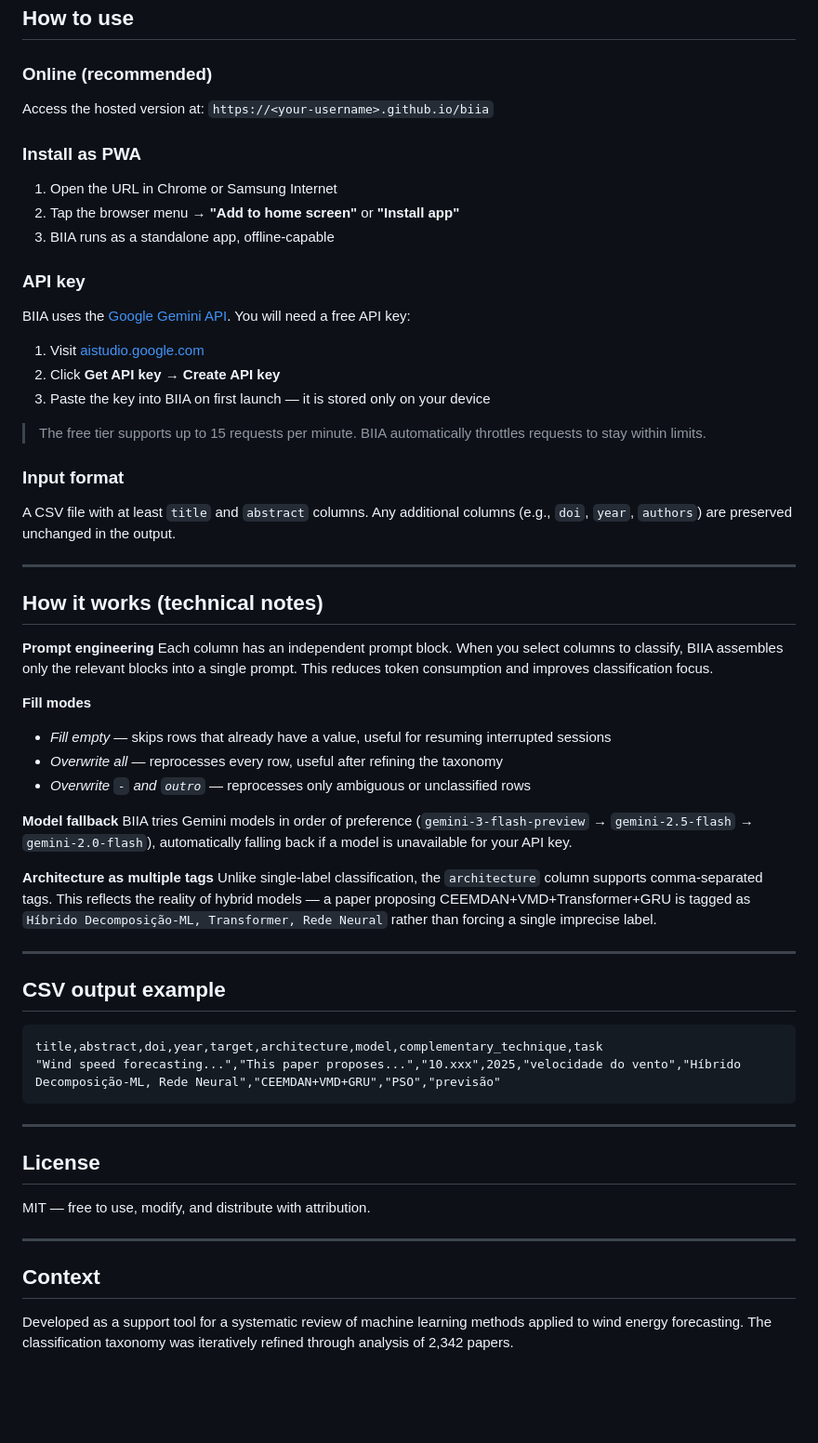
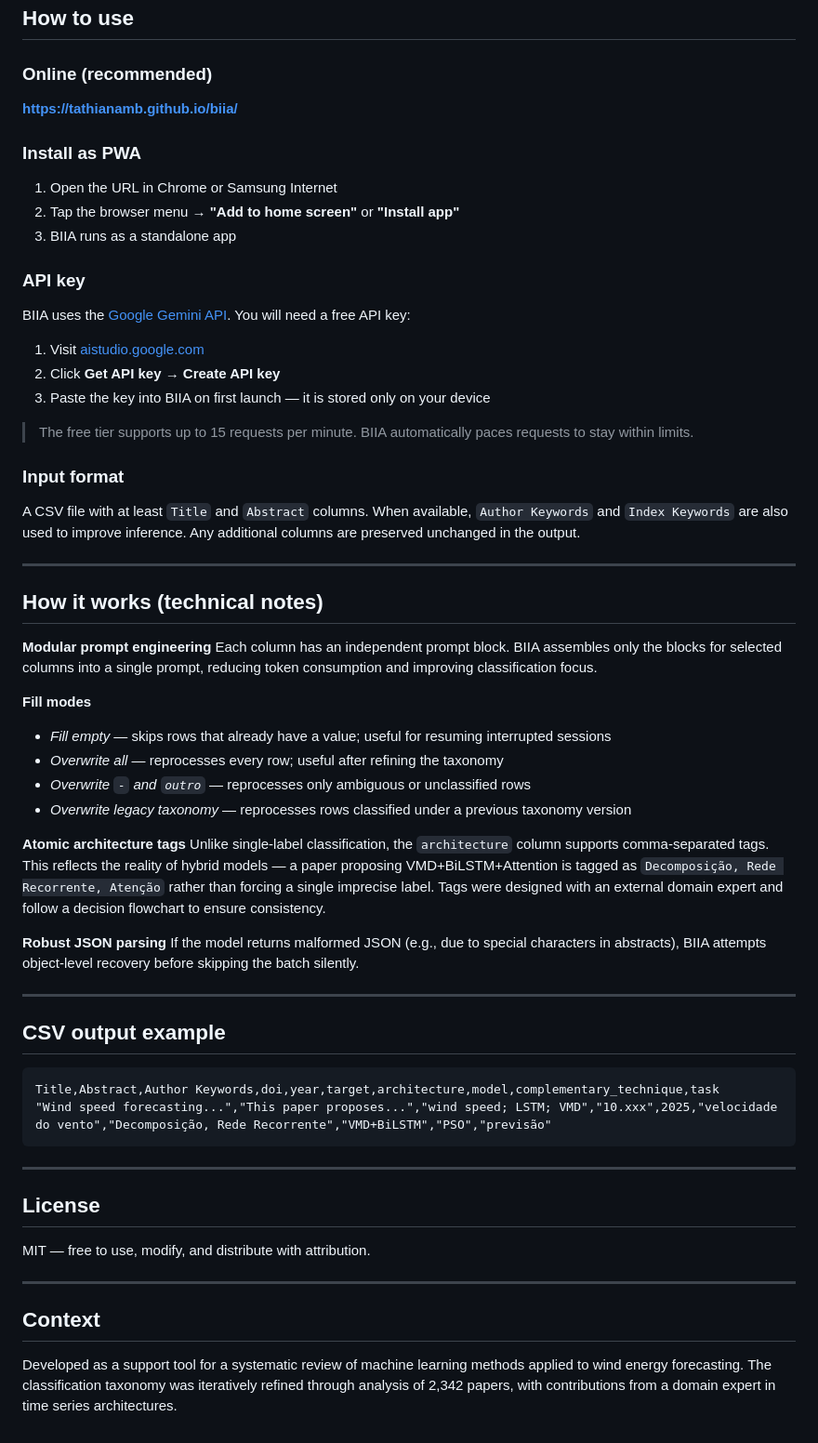
Before and after one commit to tathianamb/biia, a Markdown page: README.md, the part around one of its changes. Shown at 93% size. Rendered like a GitHub page; blank space fills up the shorter version.

````diff
--- a/README.md
+++ b/README.md
@@ -59,12 +64,12 @@ The taxonomy was developed through iterative analysis of 331 sampled papers:
 ## How to use
 
 ### Online (recommended)
-Access the hosted version at: `https://<your-username>.github.io/biia`
+**[https://tathianamb.github.io/biia/](https://tathianamb.github.io/biia/)**
 
 ### Install as PWA
 1. Open the URL in Chrome or Samsung Internet
 2. Tap the browser menu → **"Add to home screen"** or **"Install app"**
-3. BIIA runs as a standalone app, offline-capable
+3. BIIA runs as a standalone app
 
 ### API key
 BIIA uses the [Google Gemini API](https://aistudio.google.com). You will need a free API key:
@@ -72,36 +77,37 @@ BIIA uses the [Google Gemini API](https://aistudio.google.com). You will need a
 2. Click **Get API key** → **Create API key**
 3. Paste the key into BIIA on first launch — it is stored only on your device
 
-> The free tier supports up to 15 requests per minute. BIIA automatically throttles requests to stay within limits.
+> The free tier supports up to 15 requests per minute. BIIA automatically paces requests to stay within limits.
 
 ### Input format
-A CSV file with at least `title` and `abstract` columns. Any additional columns (e.g., `doi`, `year`, `authors`) are preserved unchanged in the output.
+A CSV file with at least `Title` and `Abstract` columns. When available, `Author Keywords` and `Index Keywords` are also used to improve inference. Any additional columns are preserved unchanged in the output.
 
 ---
 
 ## How it works (technical notes)
 
-**Prompt engineering**
-Each column has an independent prompt block. When you select columns to classify, BIIA assembles only the relevant blocks into a single prompt. This reduces token consumption and improves classification focus.
+**Modular prompt engineering**
+Each column has an independent prompt block. BIIA assembles only the blocks for selected columns into a single prompt, reducing token consumption and improving classification focus.
 
 **Fill modes**
-- *Fill empty* — skips rows that already have a value, useful for resuming interrupted sessions
-- *Overwrite all* — reprocesses every row, useful after refining the taxonomy
+- *Fill empty* — skips rows that already have a value; useful for resuming interrupted sessions
+- *Overwrite all* — reprocesses every row; useful after refining the taxonomy
 - *Overwrite `-` and `outro`* — reprocesses only ambiguous or unclassified rows
+- *Overwrite legacy taxonomy* — reprocesses rows classified under a previous taxonomy version
 
-**Model fallback**
-BIIA tries Gemini models in order of preference (`gemini-3-flash-preview` → `gemini-2.5-flash` → `gemini-2.0-flash`), automatically falling back if a model is unavailable for your API key.
+**Atomic architecture tags**
+Unlike single-label classification, the `architecture` column supports comma-separated tags. This reflects the reality of hybrid models — a paper proposing VMD+BiLSTM+Attention is tagged as `Decomposição, Rede Recorrente, Atenção` rather than forcing a single imprecise label. Tags were designed with an external domain expert and follow a decision flowchart to ensure consistency.
 
-**Architecture as multiple tags**
-Unlike single-label classification, the `architecture` column supports comma-separated tags. This reflects the reality of hybrid models — a paper proposing CEEMDAN+VMD+Transformer+GRU is tagged as `Híbrido Decomposição-ML, Transformer, Rede Neural` rather than forcing a single imprecise label.
+**Robust JSON parsing**
+If the model returns malformed JSON (e.g., due to special characters in abstracts), BIIA attempts object-level recovery before skipping the batch silently.
 
 ---
 
 ## CSV output example
 
 ```
-title,abstract,doi,year,target,architecture,model,complementary_technique,task
-"Wind speed forecasting...","This paper proposes...","10.xxx",2025,"velocidade do vento","Híbrido Decomposição-ML, Rede Neural","CEEMDAN+VMD+GRU","PSO","previsão"
+Title,Abstract,Author Keywords,doi,year,target,architecture,model,complementary_technique,task
+"Wind speed forecasting...","This paper proposes...","wind speed; LSTM; VMD","10.xxx",2025,"velocidade do vento","Decomposição, Rede Recorrente","VMD+BiLSTM","PSO","previsão"
 ```
 
 ---
@@ -114,4 +120,4 @@ MIT — free to use, modify, and distribute with attribution.
 
 ## Context
 
-Developed as a support tool for a systematic review of machine learning methods applied to wind energy forecasting. The classification taxonomy was iteratively refined through analysis of 2,342 papers.
+Developed as a support tool for a systematic review of machine learning methods applied to wind energy forecasting. The classification taxonomy was iteratively refined through analysis of 2,342 papers, with contributions from a domain expert in time series architectures.
````
Also changed, not shown: other parts of README.md (+25 -20 lines).
